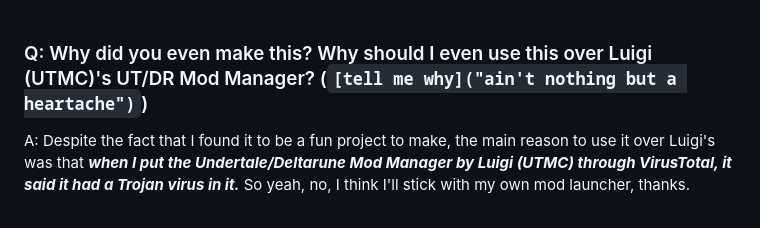
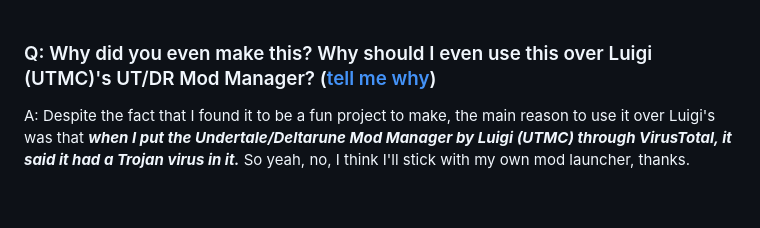
Before and after one commit to 1OTH3R/utdr-mod-loader, a Markdown page: README.md, the part around the change. GitHub-like rendering.

```diff
--- a/README.md
+++ b/README.md
@@ -104,7 +104,7 @@ A: I know it's really weird, but I didn't include any malware or ransomware. A l
 A: [Shayy](https://www.youtube.com/@ShayyTV?sub_confirmation=1) is a really inspiring UT/DR creator, and I personally *love* their thumbnail for their video on RIBBIT (see: [I played the BEST Deltarune mod](https://www.youtube.com/watch?v=aHsDcya7ArY?)), so, after doing some research on if I could use it, I took the oppotunity to yoink it and give them credit. like I linked earlier, [make sure to check out Shayy and their channel, as they make incredible content!!!](https://www.youtube.com/@ShayyTV?sub_confirmation=1)
 <br/>
 <br/>
-### Q: Why did you even make this? Why should I even use this over Luigi (UTMC)'s UT/DR Mod Manager? (`[tell me why]("ain't nothing but a heartache")`)
+### Q: Why did you even make this? Why should I even use this over Luigi (UTMC)'s UT/DR Mod Manager? ([tell me why]("aint"))
 A: Despite the fact that I found it to be a fun project to make, the main reason to use it over Luigi's was that ___when I put the Undertale/Deltarune Mod Manager by Luigi (UTMC) through VirusTotal, it said it had a Trojan virus in it.___ So yeah, no, I think I'll stick with my own mod launcher, thanks.
 <br/>
 <br/>
```
